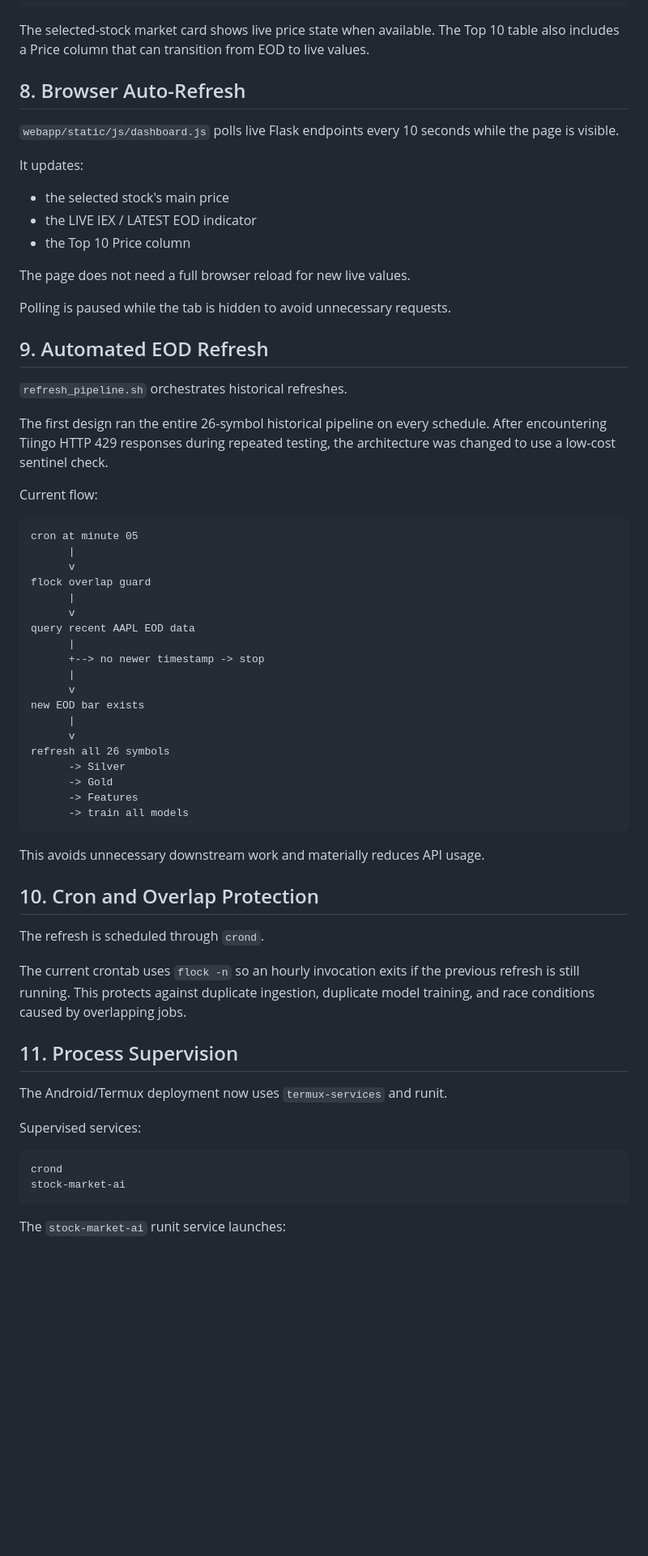
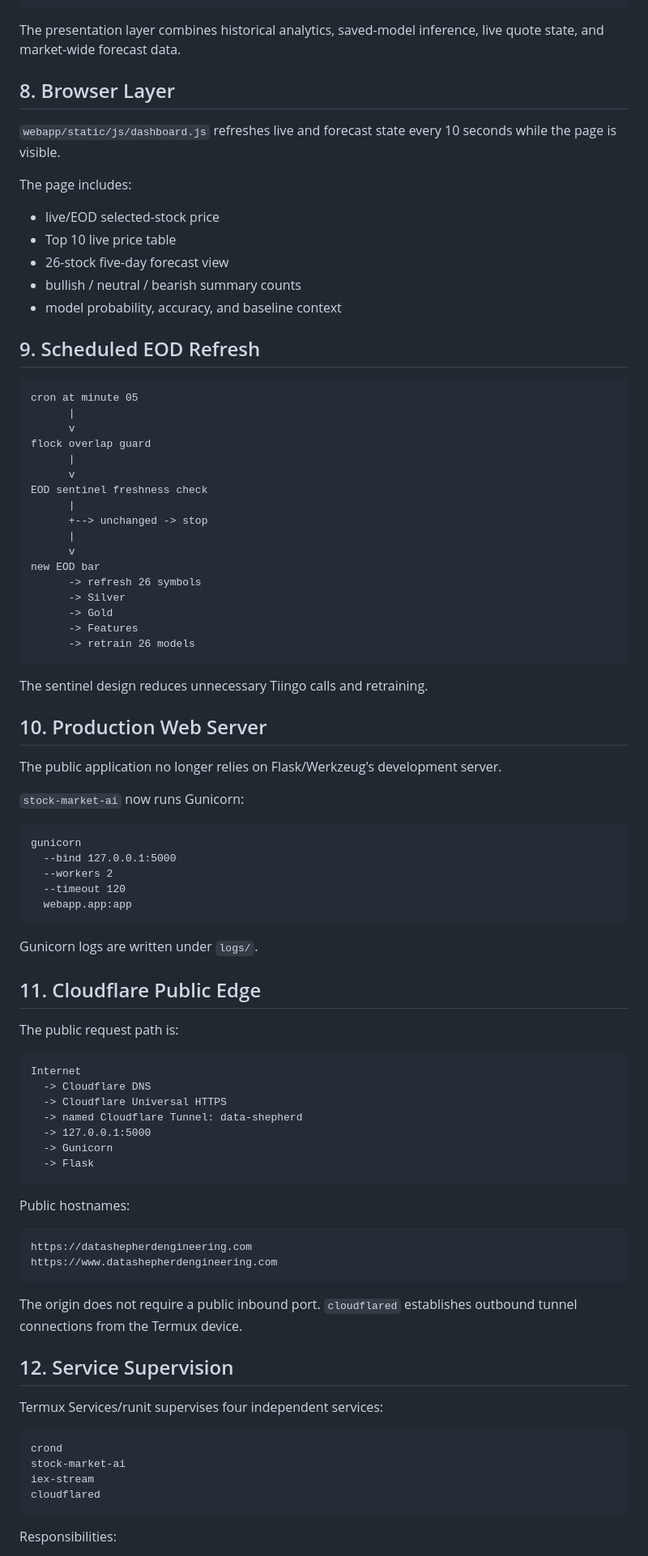
Before and after one commit to merajasari/Data-Shepherd-Engineering, a Markdown page: stock-market-ai-platform/docs/ARCHITECTURE.md, the part around one of its changes. Shown at 81% size. Rendered like a GitHub page; blank space fills up the shorter version.

Commit message:
Document production architecture and forecast layer

````diff
--- a/stock-market-ai-platform/docs/ARCHITECTURE.md
+++ b/stock-market-ai-platform/docs/ARCHITECTURE.md
@@ -170,29 +163,21 @@ Current routes include:
 /health
 ```
 
-The selected-stock market card shows live price state when available. The Top 10 table also includes a Price column that can transition from EOD to live values.
+The presentation layer combines historical analytics, saved-model inference, live quote state, and market-wide forecast data.
 
-## 8. Browser Auto-Refresh
+## 8. Browser Layer
 
-`webapp/static/js/dashboard.js` polls live Flask endpoints every 10 seconds while the page is visible.
+`webapp/static/js/dashboard.js` refreshes live and forecast state every 10 seconds while the page is visible.
 
-It updates:
+The page includes:
 
-- the selected stock's main price
-- the LIVE IEX / LATEST EOD indicator
-- the Top 10 Price column
+- live/EOD selected-stock price
+- Top 10 live price table
+- 26-stock five-day forecast view
+- bullish / neutral / bearish summary counts
+- model probability, accuracy, and baseline context
 
-The page does not need a full browser reload for new live values.
-
-Polling is paused while the tab is hidden to avoid unnecessary requests.
-
-## 9. Automated EOD Refresh
-
-`refresh_pipeline.sh` orchestrates historical refreshes.
-
-The first design ran the entire 26-symbol historical pipeline on every schedule. After encountering Tiingo HTTP 429 responses during repeated testing, the architecture was changed to use a low-cost sentinel check.
-
-Current flow:
+## 9. Scheduled EOD Refresh
 
 ```text
 cron at minute 05
@@ -201,39 +186,70 @@ cron at minute 05
 flock overlap guard
       |
       v
-query recent AAPL EOD data
+EOD sentinel freshness check
       |
-      +--> no newer timestamp -> stop
+      +--> unchanged -> stop
       |
       v
-new EOD bar exists
-      |
-      v
-refresh all 26 symbols
+new EOD bar
+      -> refresh 26 symbols
       -> Silver
       -> Gold
       -> Features
-      -> train all models
+      -> retrain 26 models
 ```
 
-This avoids unnecessary downstream work and materially reduces API usage.
+The sentinel design reduces unnecessary Tiingo calls and retraining.
 
-## 10. Cron and Overlap Protection
+## 10. Production Web Server
 
-The refresh is scheduled through `crond`.
+The public application no longer relies on Flask/Werkzeug's development server.
 
-The current crontab uses `flock -n` so an hourly invocation exits if the previous refresh is still running. This protects against duplicate ingestion, duplicate model training, and race conditions caused by overlapping jobs.
+`stock-market-ai` now runs Gunicorn:
 
-## 11. Process Supervision
+```text
+gunicorn
+  --bind 127.0.0.1:5000
+  --workers 2
+  --timeout 120
+  webapp.app:app
+```
 
-The Android/Termux deployment now uses `termux-services` and runit.
+Gunicorn logs are written under `logs/`.
 
-Supervised services:
+## 11. Cloudflare Public Edge
+
+The public request path is:
+
+```text
+Internet
+  -> Cloudflare DNS
+  -> Cloudflare Universal HTTPS
+  -> named Cloudflare Tunnel: data-shepherd
+  -> 127.0.0.1:5000
+  -> Gunicorn
+  -> Flask
+```
+
+Public hostnames:
+
+```text
+https://datashepherdengineering.com
+https://www.datashepherdengineering.com
+```
+
+The origin does not require a public inbound port. `cloudflared` establishes outbound tunnel connections from the Termux device.
+
+## 12. Service Supervision
+
+Termux Services/runit supervises four independent services:
 
 ```text
 crond
 stock-market-ai
+iex-stream
+cloudflared
 ```
 
-The `stock-market-ai` runit service launches:
+Responsibilities:
 
````
Also changed, not shown: other parts of stock-market-ai-platform/docs/ARCHITECTURE.md (+134 -178 lines).
